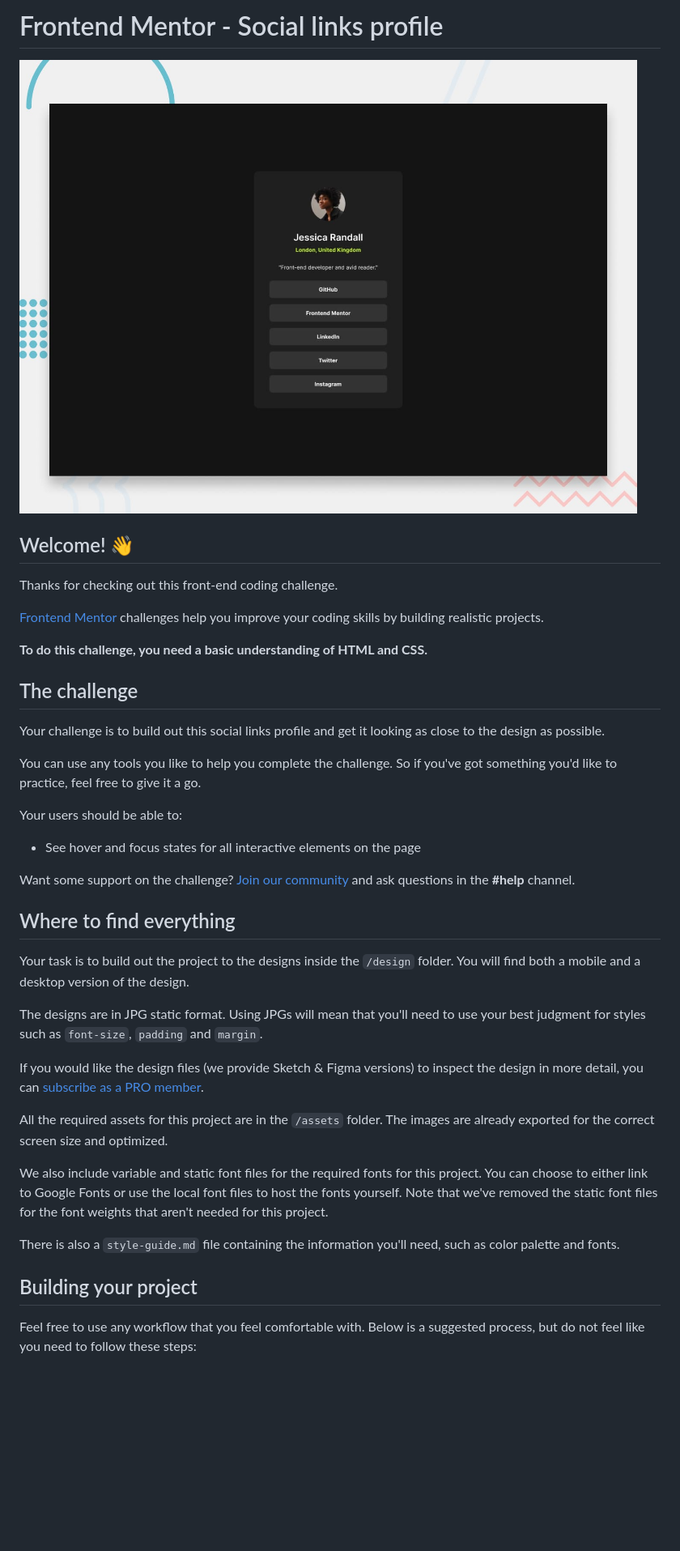
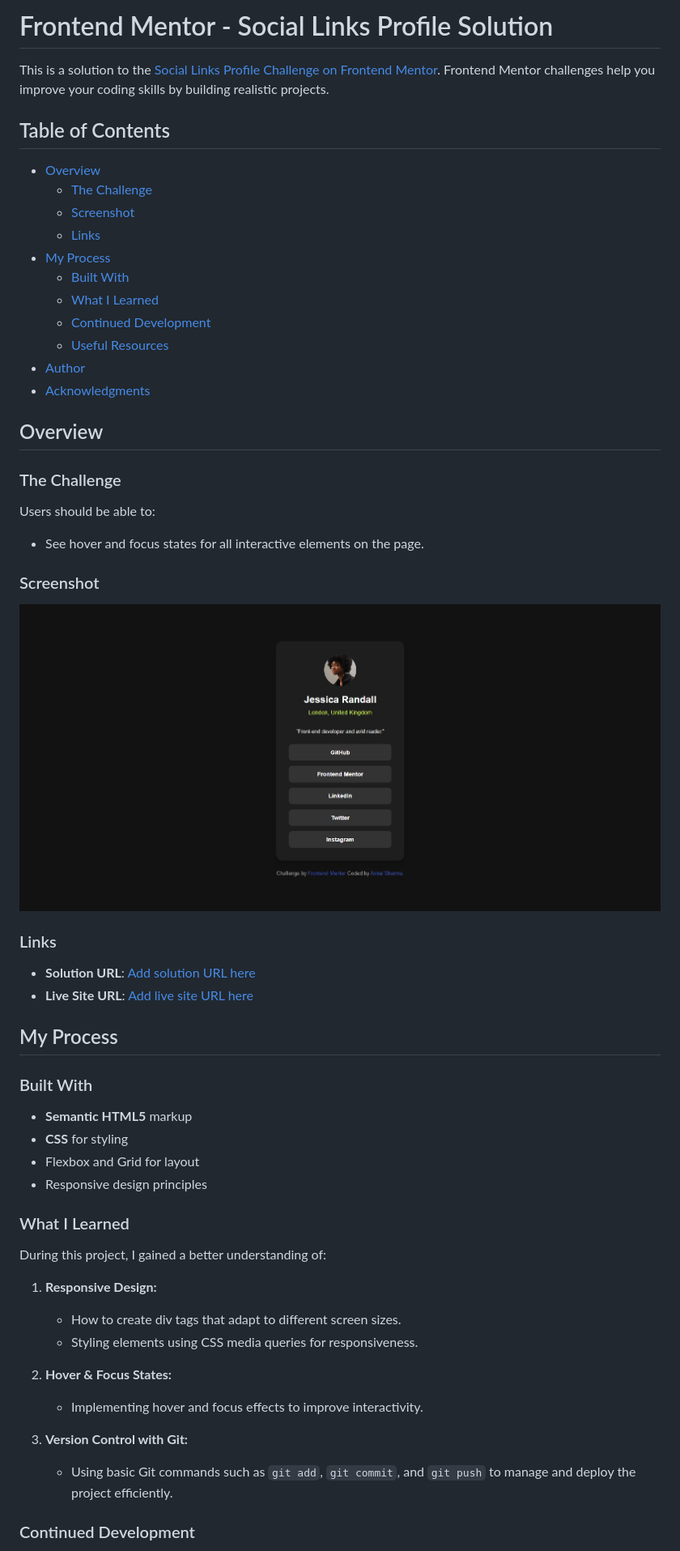
Before and after one commit to avirals14/social-links-profile, a Markdown page: README.md, the part around the change printed below. Shown: that part at 81% size. Rendered like a GitHub page; pictures changed too: screenshot.jpg (added); blank space fills up the shorter version.

Commit message:
screenshot

```diff
--- a/README.md
+++ b/README.md
@@ -1,42 +1,60 @@
-# Frontend Mentor - Social links profile
+# Frontend Mentor - Social Links Profile Solution
 
-![Design preview for the Social links profile coding challenge](./preview.jpg)
+This is a solution to the [Social Links Profile Challenge on Frontend Mentor](https://www.frontendmentor.io/challenges/social-links-profile-UG32l9m6dQ). Frontend Mentor challenges help you improve your coding skills by building realistic projects.
 
-## Welcome! 👋
+## Table of Contents
 
-Thanks for checking out this front-end coding challenge.
+- [Overview](#overview)
+  - [The Challenge](#the-challenge)
+  - [Screenshot](#screenshot)
+  - [Links](#links)
+- [My Process](#my-process)
+  - [Built With](#built-with)
+  - [What I Learned](#what-i-learned)
+  - [Continued Development](#continued-development)
+  - [Useful Resources](#useful-resources)
+- [Author](#author)
+- [Acknowledgments](#acknowledgments)
 
-[Frontend Mentor](https://www.frontendmentor.io) challenges help you improve your coding skills by building realistic projects.
+## Overview
 
-**To do this challenge, you need a basic understanding of HTML and CSS.**
+### The Challenge
 
-## The challenge
+Users should be able to:
 
-Your challenge is to build out this social links profile and get it looking as close to the design as possible.
+- See hover and focus states for all interactive elements on the page.
 
-You can use any tools you like to help you complete the challenge. So if you've got something you'd like to practice, feel free to give it a go.
+### Screenshot
 
-Your users should be able to:
+![Solution Screenshot](./screenshot.jpg)
 
-- See hover and focus states for all interactive elements on the page
+### Links
 
-Want some support on the challenge? [Join our community](https://www.frontendmentor.io/community) and ask questions in the **#help** channel.
+- **Solution URL**: [Add solution URL here](https://github.com/avirals14/social-links-profile)
+- **Live Site URL**: [Add live site URL here](https://your-live-site-url.com)
 
-## Where to find everything
+## My Process
 
-Your task is to build out the project to the designs inside the `/design` folder. You will find both a mobile and a desktop version of the design.
+### Built With
 
-The designs are in JPG static format. Using JPGs will mean that you'll need to use your best judgment for styles such as `font-size`, `padding` and `margin`.
+- **Semantic HTML5** markup
+- **CSS** for styling
+- Flexbox and Grid for layout
+- Responsive design principles
 
-If you would like the design files (we provide Sketch & Figma versions) to inspect the design in more detail, you can [subscribe as a PRO member](https://www.frontendmentor.io/pro).
+### What I Learned
 
-All the required assets for this project are in the `/assets` folder. The images are already exported for the correct screen size and optimized.
+During this project, I gained a better understanding of:
 
-We also include variable and static font files for the required fonts for this project. You can choose to either link to Google Fonts or use the local font files to host the fonts yourself. Note that we've removed the static font files for the font weights that aren't needed for this project.
+1. **Responsive Design:**
+   - How to create div tags that adapt to different screen sizes.
+   - Styling elements using CSS media queries for responsiveness.
 
-There is also a `style-guide.md` file containing the information you'll need, such as color palette and fonts.
+2. **Hover & Focus States:**
+   - Implementing hover and focus effects to improve interactivity.
 
-## Building your project
+3. **Version Control with Git:**
+   - Using basic Git commands such as `git add`, `git commit`, and `git push` to manage and deploy the project efficiently.
 
-Feel free to use any workflow that you feel comfortable with. Below is a suggested process, but do not feel like you need to follow these steps:
+### Continued Development
 
```
Also changed, not shown: other parts of README.md (+14 -43 lines).
